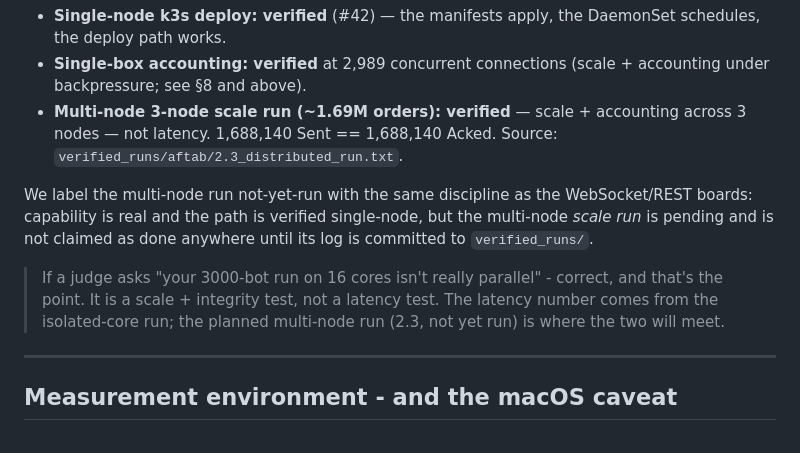
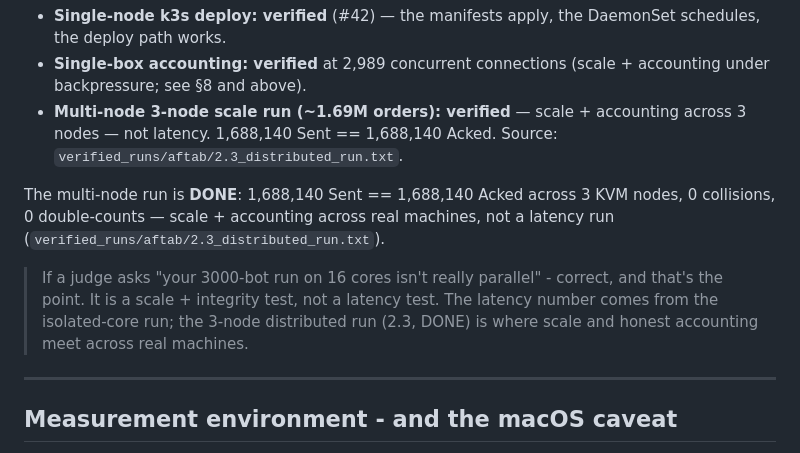
Before and after one commit to mohitt31/iicpc-hackathon-2026, a Markdown page: RESULTS.md, the part around the change. Rendered like a GitHub page.

```diff
--- a/RESULTS.md
+++ b/RESULTS.md
@@ -199,15 +199,13 @@ distributable across nodes. Current status, stated precisely:
   accounting under backpressure; see §8 and above).
 - **Multi-node 3-node scale run (~1.69M orders): verified** — scale + accounting across 3 nodes — not latency. 1,688,140 Sent == 1,688,140 Acked. Source: `verified_runs/aftab/2.3_distributed_run.txt`.
 
-We label the multi-node run not-yet-run with the same discipline as the WebSocket/REST
-boards: capability is real and the path is verified single-node, but the multi-node
-*scale run* is pending and is not claimed as done anywhere until its log is committed to
-`verified_runs/`.
+The multi-node run is **DONE**: 1,688,140 Sent == 1,688,140 Acked across 3 KVM nodes, 0
+collisions, 0 double-counts — scale + accounting across real machines, not a latency run
+(`verified_runs/aftab/2.3_distributed_run.txt`).
 
 > If a judge asks "your 3000-bot run on 16 cores isn't really parallel" - correct, and
 > that's the point. It is a scale + integrity test, not a latency test. The latency
-> number comes from the isolated-core run; the planned multi-node run (2.3, not yet run)
-> is where the two will meet.
+> number comes from the isolated-core run; the 3-node distributed run (2.3, DONE) is where scale and honest accounting meet across real machines.
 
 ---
 
```
Also changed, not shown: ARCHITECTURE.md (+2 -3 lines), DESIGN_DOC_SUBMISSION.md (+1 -5 lines).
